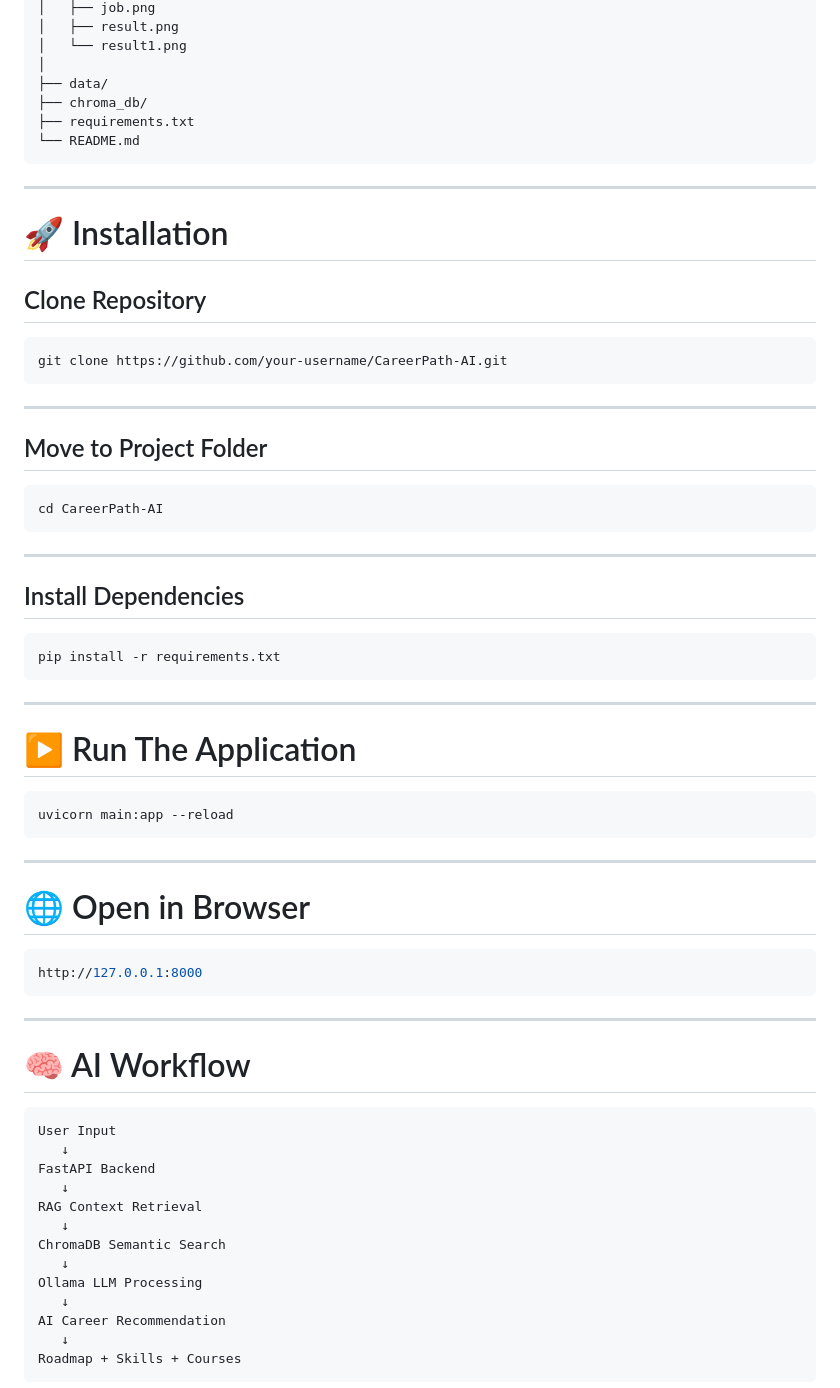
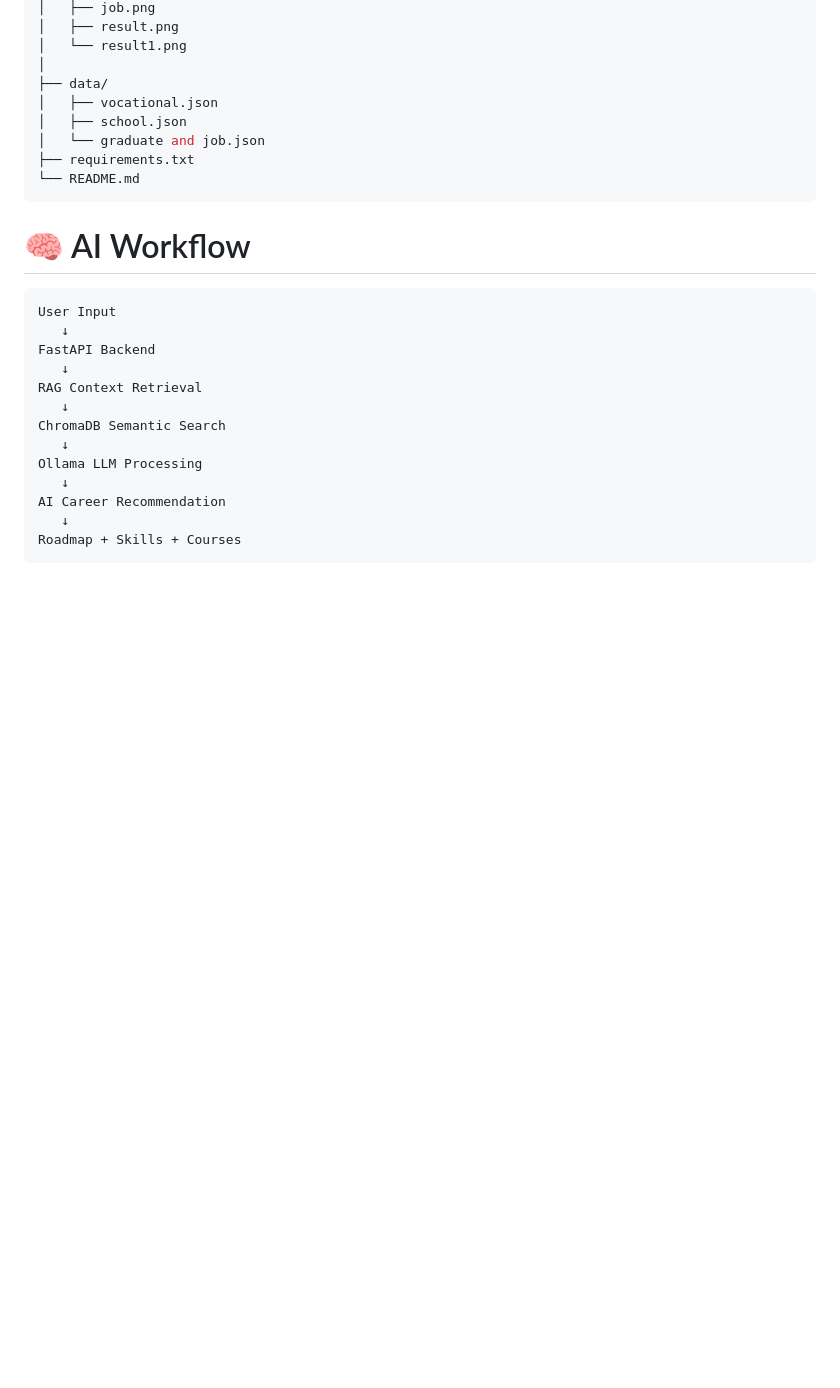
Before and after one commit to suriyadev37/AI-Based-Career-Recomendation-System-using-RAG-and-LLM, a Markdown page: README.md, the part around one of its changes. Rendered like a GitHub page; blank space fills up the shorter version.

````diff
--- a/README.md
+++ b/README.md
@@ -197,54 +197,12 @@ CareerPath-AI/
 │   └── result1.png
 │
 ├── data/
-├── chroma_db/
+│   ├── vocational.json
+│   ├── school.json
+│   └── graduate and job.json
 ├── requirements.txt
 └── README.md
 ```
-
----
-
-# 🚀 Installation
-
-## Clone Repository
-
-```bash
-git clone https://github.com/your-username/CareerPath-AI.git
-```
-
----
-
-## Move to Project Folder
-
-```bash
-cd CareerPath-AI
-```
-
----
-
-## Install Dependencies
-
-```bash
-pip install -r requirements.txt
-```
-
----
-
-# ▶️ Run The Application
-
-```bash
-uvicorn main:app --reload
-```
-
----
-
-# 🌐 Open in Browser
-
-```bash
-http://127.0.0.1:8000
-```
-
----
 
 # 🧠 AI Workflow
 
````
Also changed, not shown: other parts of README.md (+0 -35 lines).
